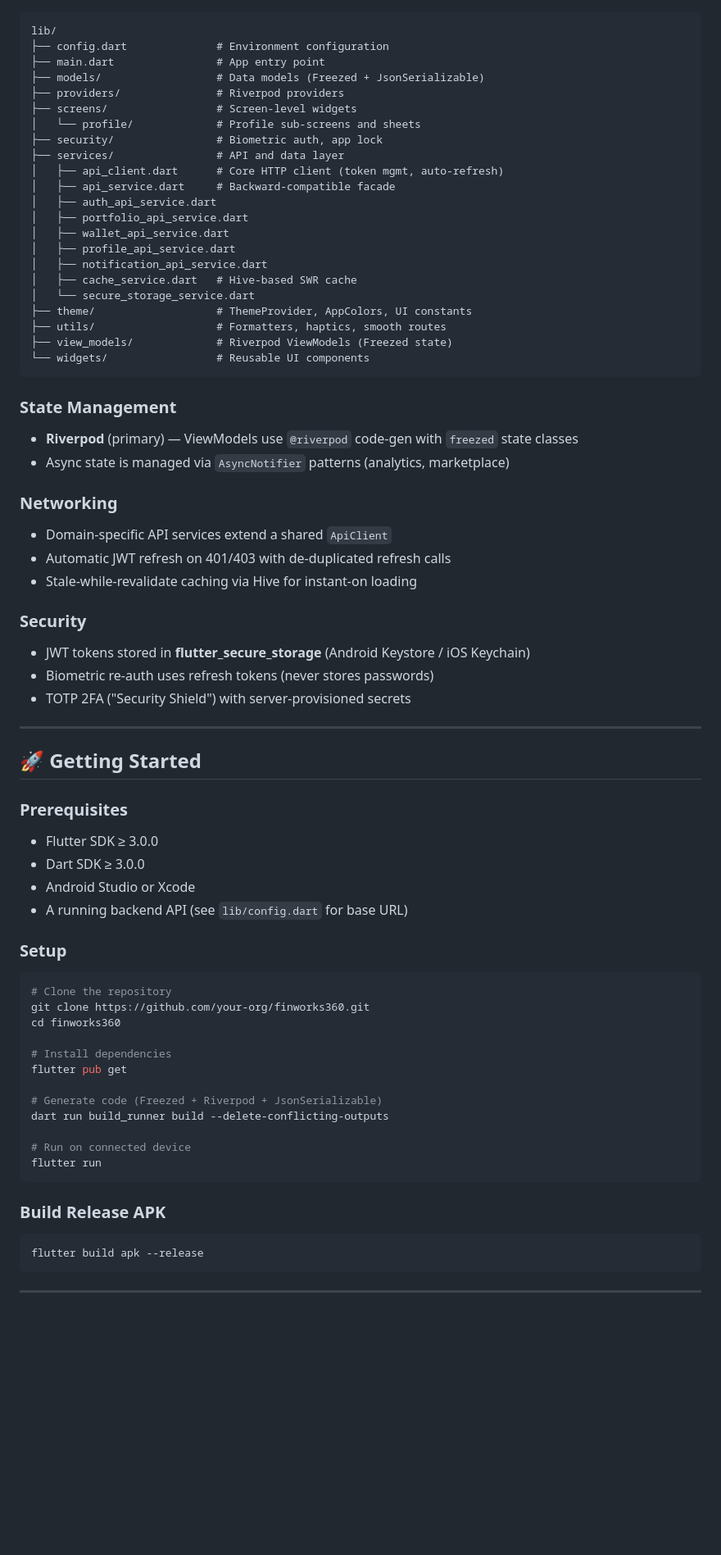
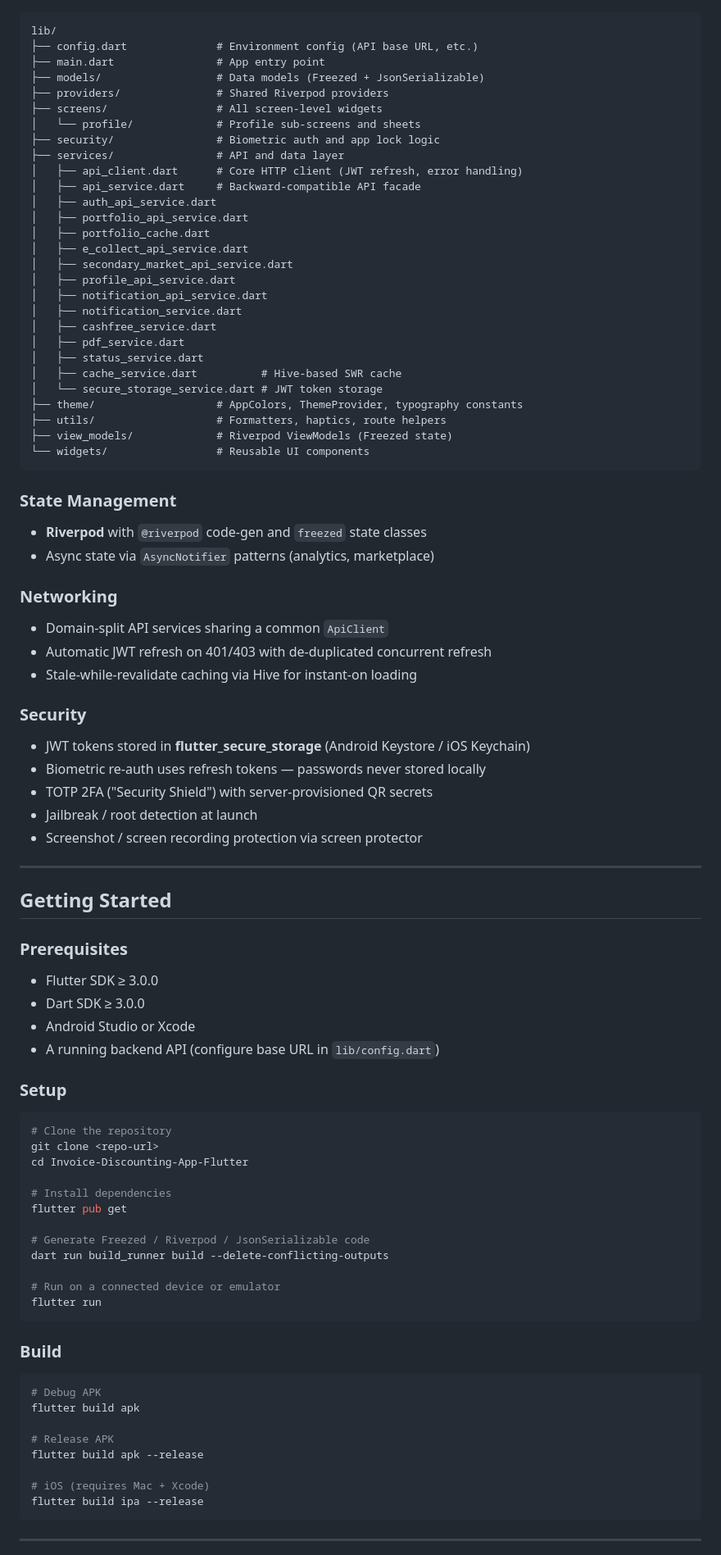
Before and after one commit to Lakhiwal/Invoice-Discounting-App-Flutter, a Markdown page: README.md, the part around one of its changes. Shown at 82% size. GitHub-like rendering; blank space fills up the shorter version.

````diff
--- a/README.md
+++ b/README.md
@@ -26,78 +59,93 @@ A premium, production-grade Flutter application for invoice discounting and inve
 
 ```
 lib/
-├── config.dart              # Environment configuration
+├── config.dart              # Environment config (API base URL, etc.)
 ├── main.dart                # App entry point
 ├── models/                  # Data models (Freezed + JsonSerializable)
-├── providers/               # Riverpod providers
-├── screens/                 # Screen-level widgets
+├── providers/               # Shared Riverpod providers
+├── screens/                 # All screen-level widgets
 │   └── profile/             # Profile sub-screens and sheets
-├── security/                # Biometric auth, app lock
+├── security/                # Biometric auth and app lock logic
 ├── services/                # API and data layer
-│   ├── api_client.dart      # Core HTTP client (token mgmt, auto-refresh)
-│   ├── api_service.dart     # Backward-compatible facade
+│   ├── api_client.dart      # Core HTTP client (JWT refresh, error handling)
+│   ├── api_service.dart     # Backward-compatible API facade
 │   ├── auth_api_service.dart
 │   ├── portfolio_api_service.dart
-│   ├── wallet_api_service.dart
+│   ├── portfolio_cache.dart
+│   ├── e_collect_api_service.dart
+│   ├── secondary_market_api_service.dart
 │   ├── profile_api_service.dart
 │   ├── notification_api_service.dart
-│   ├── cache_service.dart   # Hive-based SWR cache
-│   └── secure_storage_service.dart
-├── theme/                   # ThemeProvider, AppColors, UI constants
-├── utils/                   # Formatters, haptics, smooth routes
+│   ├── notification_service.dart
+│   ├── cashfree_service.dart
+│   ├── pdf_service.dart
+│   ├── status_service.dart
+│   ├── cache_service.dart          # Hive-based SWR cache
+│   └── secure_storage_service.dart # JWT token storage
+├── theme/                   # AppColors, ThemeProvider, typography constants
+├── utils/                   # Formatters, haptics, route helpers
 ├── view_models/             # Riverpod ViewModels (Freezed state)
 └── widgets/                 # Reusable UI components
 ```
 
 ### State Management
 
-- **Riverpod** (primary) — ViewModels use `@riverpod` code-gen with `freezed` state classes
-- Async state is managed via `AsyncNotifier` patterns (analytics, marketplace)
+- **Riverpod** with `@riverpod` code-gen and `freezed` state classes
+- Async state via `AsyncNotifier` patterns (analytics, marketplace)
 
 ### Networking
 
-- Domain-specific API services extend a shared `ApiClient`
-- Automatic JWT refresh on 401/403 with de-duplicated refresh calls
+- Domain-split API services sharing a common `ApiClient`
+- Automatic JWT refresh on 401/403 with de-duplicated concurrent refresh
 - Stale-while-revalidate caching via Hive for instant-on loading
 
 ### Security
 
 - JWT tokens stored in **flutter_secure_storage** (Android Keystore / iOS Keychain)
-- Biometric re-auth uses refresh tokens (never stores passwords)
-- TOTP 2FA ("Security Shield") with server-provisioned secrets
+- Biometric re-auth uses refresh tokens — passwords never stored locally
+- TOTP 2FA ("Security Shield") with server-provisioned QR secrets
+- Jailbreak / root detection at launch
+- Screenshot / screen recording protection via screen protector
 
 ---
 
-## 🚀 Getting Started
+## Getting Started
 
 ### Prerequisites
 
 - Flutter SDK ≥ 3.0.0
 - Dart SDK ≥ 3.0.0
 - Android Studio or Xcode
-- A running backend API (see `lib/config.dart` for base URL)
+- A running backend API (configure base URL in `lib/config.dart`)
 
 ### Setup
 
 ```bash
 # Clone the repository
-git clone https://github.com/your-org/finworks360.git
-cd finworks360
+git clone <repo-url>
+cd Invoice-Discounting-App-Flutter
 
 # Install dependencies
 flutter pub get
 
-# Generate code (Freezed + Riverpod + JsonSerializable)
+# Generate Freezed / Riverpod / JsonSerializable code
 dart run build_runner build --delete-conflicting-outputs
 
-# Run on connected device
+# Run on a connected device or emulator
 flutter run
 ```
 
-### Build Release APK
+### Build
 
 ```bash
+# Debug APK
+flutter build apk
+
+# Release APK
 flutter build apk --release
+
+# iOS (requires Mac + Xcode)
+flutter build ipa --release
 ```
 
 ---
````
Also changed, not shown: other parts of README.md (+75 -48 lines).
